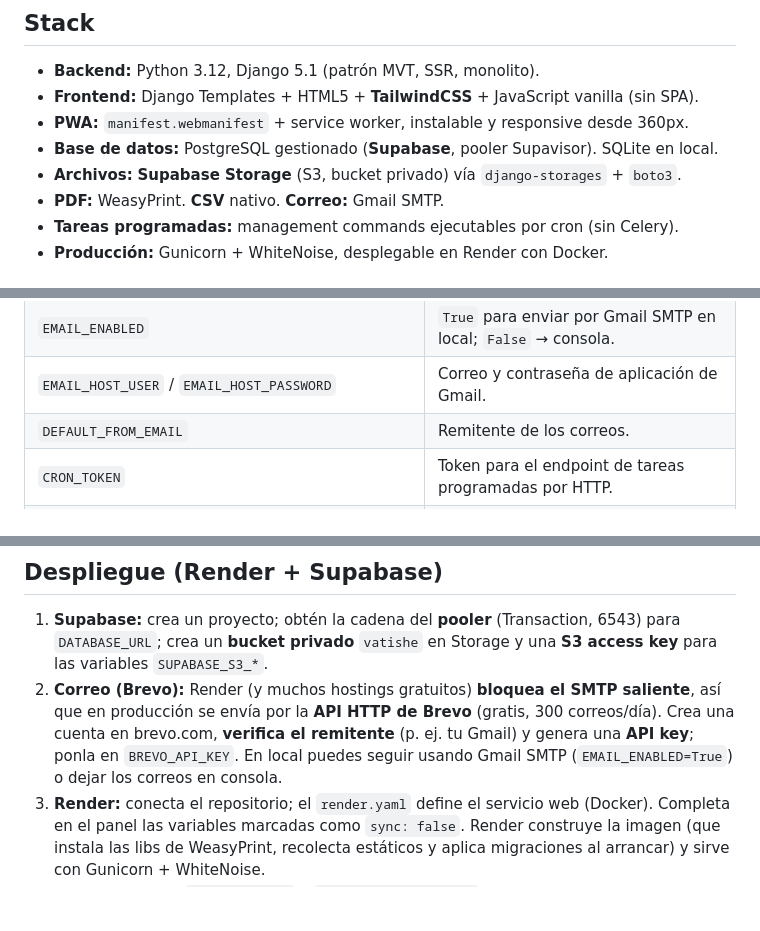
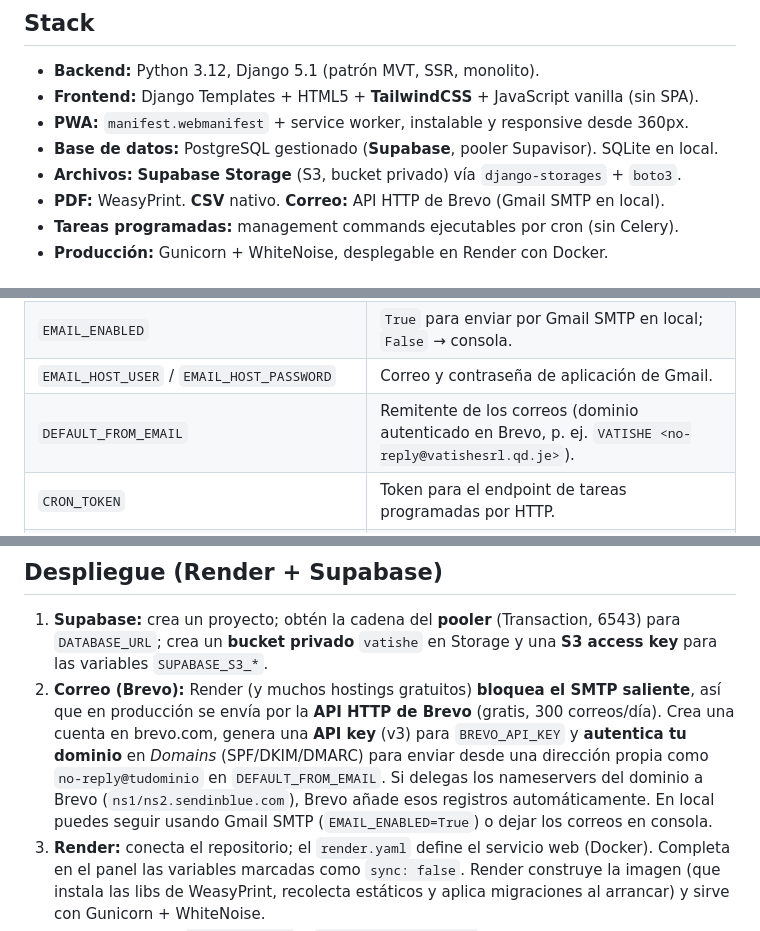
Before and after one commit to Sabnei/vatishe-pwa, a Markdown page: README.md, 3 parts joined by grey strips. Drawn GitHub-style; blank space fills up the shorter version.

Commit message:
docs: Update email configuration details to reflect Brevo API usage

```diff
--- a/README.md
+++ b/README.md
@@ -20,7 +20,7 @@ sistema solo se sube el comprobante para que el Administrador lo verifique.
 - **PWA:** `manifest.webmanifest` + service worker, instalable y responsive desde 360px.
 - **Base de datos:** PostgreSQL gestionado (**Supabase**, pooler Supavisor). SQLite en local.
 - **Archivos:** **Supabase Storage** (S3, bucket privado) vía `django-storages` + `boto3`.
-- **PDF:** WeasyPrint. **CSV** nativo. **Correo:** Gmail SMTP.
+- **PDF:** WeasyPrint. **CSV** nativo. **Correo:** API HTTP de Brevo (Gmail SMTP en local).
 - **Tareas programadas:** management commands ejecutables por cron (sin Celery).
 - **Producción:** Gunicorn + WhiteNoise, desplegable en Render con Docker.
 
@@ -100,7 +100,7 @@ Todas las credenciales se leen del entorno (`.env` en local). Ver `.env.example`
 | `BREVO_API_KEY` | API key de Brevo. Si está definida, se envía por Brevo (API HTTP). |
 | `EMAIL_ENABLED` | `True` para enviar por Gmail SMTP en local; `False` → consola. |
 | `EMAIL_HOST_USER` / `EMAIL_HOST_PASSWORD` | Correo y contraseña de aplicación de Gmail. |
-| `DEFAULT_FROM_EMAIL` | Remitente de los correos. |
+| `DEFAULT_FROM_EMAIL` | Remitente de los correos (dominio autenticado en Brevo, p. ej. `VATISHE <no-reply@vatishesrl.qd.je>`). |
 | `CRON_TOKEN` | Token para el endpoint de tareas programadas por HTTP. |
 | `MAX_UPLOAD_SIZE_MB` | Tamaño máximo de comprobantes (compresión de imágenes). |
 | `PAGINACION_POR_PAGINA` | Registros por página en los listados (20). |
@@ -140,8 +140,11 @@ restricción de contrato único activo, averías y control de acceso por rol.
    **S3 access key** para las variables `SUPABASE_S3_*`.
 2. **Correo (Brevo):** Render (y muchos hostings gratuitos) **bloquea el SMTP saliente**,
    así que en producción se envía por la **API HTTP de Brevo** (gratis, 300 correos/día).
-   Crea una cuenta en brevo.com, **verifica el remitente** (p. ej. tu Gmail) y genera una
-   **API key**; ponla en `BREVO_API_KEY`. En local puedes seguir usando Gmail SMTP
+   Crea una cuenta en brevo.com, genera una **API key** (v3) para `BREVO_API_KEY` y
+   **autentica tu dominio** en *Domains* (SPF/DKIM/DMARC) para enviar desde una
+   dirección propia como `no-reply@tudominio` en `DEFAULT_FROM_EMAIL`. Si delegas los
+   nameservers del dominio a Brevo (`ns1/ns2.sendinblue.com`), Brevo añade esos
+   registros automáticamente. En local puedes seguir usando Gmail SMTP
    (`EMAIL_ENABLED=True`) o dejar los correos en consola.
 3. **Render:** conecta el repositorio; el `render.yaml` define el servicio web (Docker).
    Completa en el panel las variables marcadas como `sync: false`. Render construye la
```
